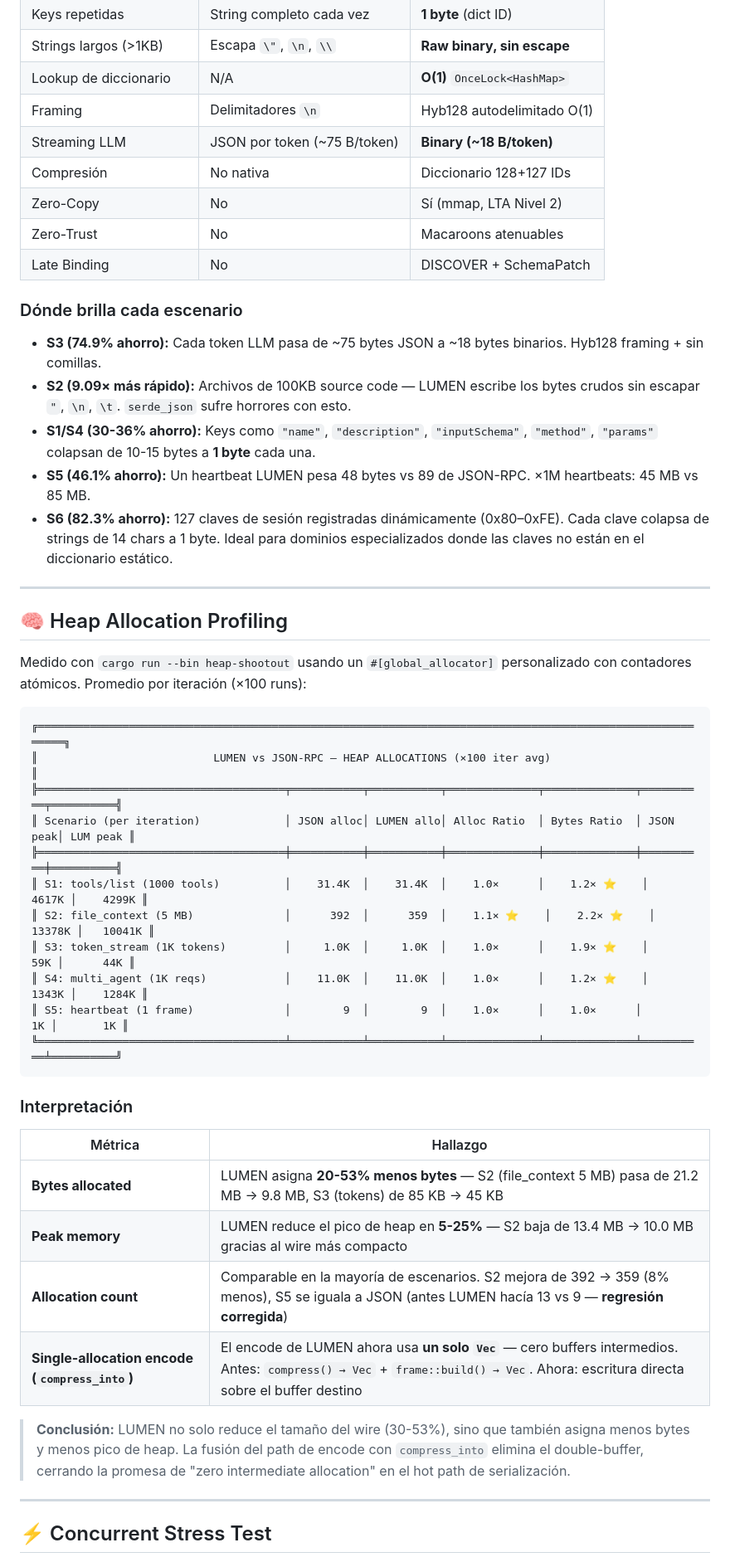
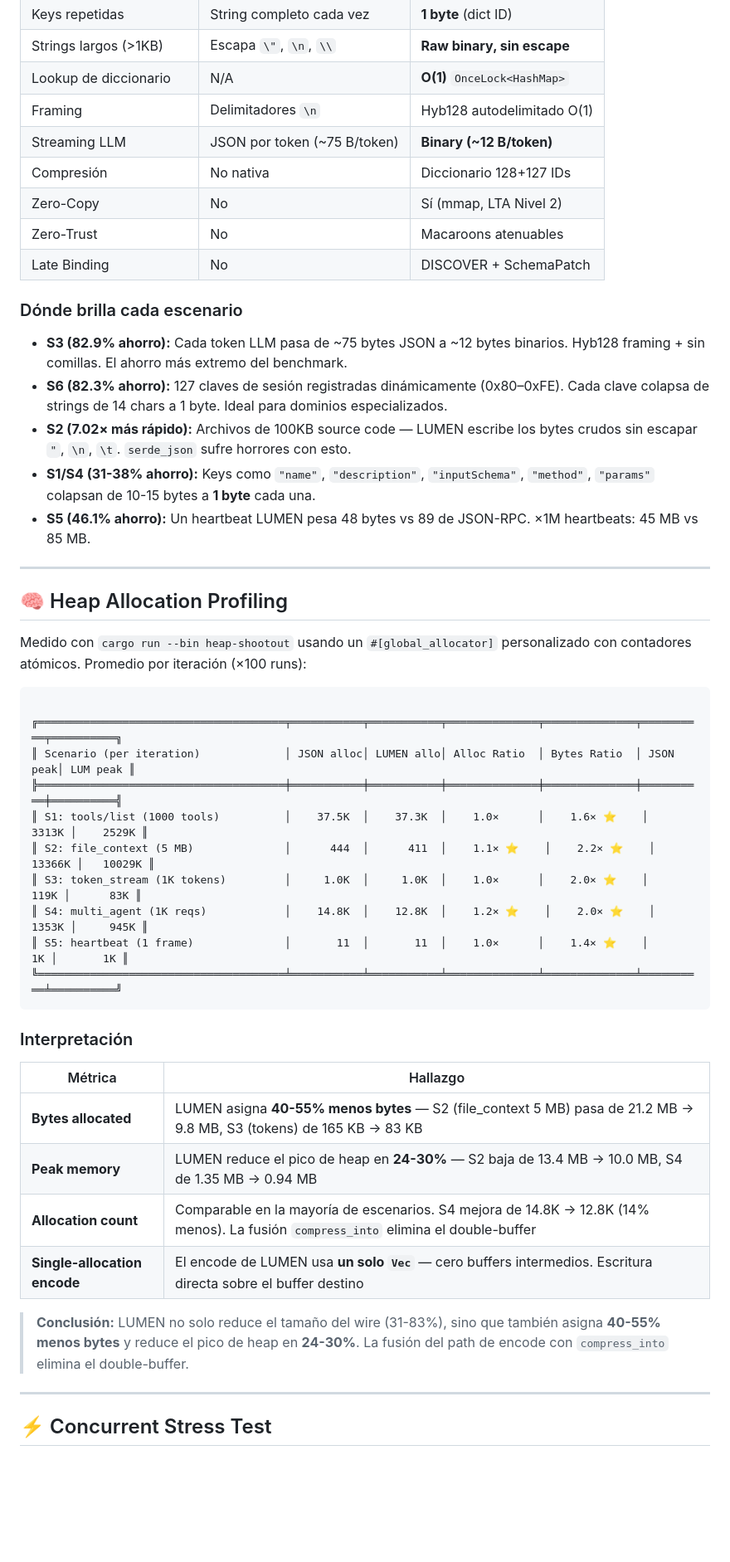
Before and after one commit to GonzaloMonzonC/lumen-protocol, a Markdown page: README.md, the part around one of its changes. Shown at 83% size. Drawn GitHub-style; blank space fills up the shorter version.

````diff
--- a/README.md
+++ b/README.md
@@ -313,7 +313,7 @@ colisión de símbolos (`#[cfg(not(feature = "wasm"))]`).
 | Strings largos (>1KB) | Escapa `\"`, `\n`, `\\` | **Raw binary, sin escape** |
 | Lookup de diccionario | N/A | **O(1)** `OnceLock<HashMap>` |
 | Framing | Delimitadores `\n` | Hyb128 autodelimitado O(1) |
-| Streaming LLM | JSON por token (~75 B/token) | **Binary (~18 B/token)** |
+| Streaming LLM | JSON por token (~75 B/token) | **Binary (~12 B/token)** |
 | Compresión | No nativa | Diccionario 128+127 IDs |
 | Zero-Copy | No | Sí (mmap, LTA Nivel 2) |
 | Zero-Trust | No | Macaroons atenuables |
@@ -321,11 +321,11 @@ colisión de símbolos (`#[cfg(not(feature = "wasm"))]`).
 
 ### Dónde brilla cada escenario
 
-- **S3 (74.9% ahorro):** Cada token LLM pasa de ~75 bytes JSON a ~18 bytes binarios. Hyb128 framing + sin comillas.
-- **S2 (9.09× más rápido):** Archivos de 100KB source code — LUMEN escribe los bytes crudos sin escapar `"`, `\n`, `\t`. `serde_json` sufre horrores con esto.
-- **S1/S4 (30-36% ahorro):** Keys como `"name"`, `"description"`, `"inputSchema"`, `"method"`, `"params"` colapsan de 10-15 bytes a **1 byte** cada una.
+- **S3 (82.9% ahorro):** Cada token LLM pasa de ~75 bytes JSON a ~12 bytes binarios. Hyb128 framing + sin comillas. El ahorro más extremo del benchmark.
+- **S6 (82.3% ahorro):** 127 claves de sesión registradas dinámicamente (0x80–0xFE). Cada clave colapsa de strings de 14 chars a 1 byte. Ideal para dominios especializados.
+- **S2 (7.02× más rápido):** Archivos de 100KB source code — LUMEN escribe los bytes crudos sin escapar `"`, `\n`, `\t`. `serde_json` sufre horrores con esto.
+- **S1/S4 (31-38% ahorro):** Keys como `"name"`, `"description"`, `"inputSchema"`, `"method"`, `"params"` colapsan de 10-15 bytes a **1 byte** cada una.
 - **S5 (46.1% ahorro):** Un heartbeat LUMEN pesa 48 bytes vs 89 de JSON-RPC. ×1M heartbeats: 45 MB vs 85 MB.
-- **S6 (82.3% ahorro):** 127 claves de sesión registradas dinámicamente (0x80–0xFE). Cada clave colapsa de strings de 14 chars a 1 byte. Ideal para dominios especializados donde las claves no están en el diccionario estático.
 
 ---
 
@@ -334,16 +334,15 @@ colisión de símbolos (`#[cfg(not(feature = "wasm"))]`).
 Medido con `cargo run --bin heap-shootout` usando un `#[global_allocator]` personalizado con contadores atómicos. Promedio por iteración (×100 runs):
 
 ```
-╔══════════════════════════════════════════════════════════════════════════════════════════════════════════╗
-║                           LUMEN vs JSON-RPC — HEAP ALLOCATIONS (×100 iter avg)                      ║
-╠══════════════════════════════════════╤═══════════╤═══════════╤══════════════╤══════════════╤══════════╤══════════╣
+
+╔══════════════════════════════════════╤═══════════╤═══════════╤══════════════╤══════════════╤══════════╤══════════╗
 ║ Scenario (per iteration)             │ JSON alloc│ LUMEN allo│ Alloc Ratio  │ Bytes Ratio  │ JSON peak│ LUM peak ║
 ╠══════════════════════════════════════╪═══════════╪═══════════╪══════════════╪══════════════╪══════════╪══════════╣
-║ S1: tools/list (1000 tools)          │    31.4K  │    31.4K  │    1.0×      │    1.2× ⭐    │    4617K │    4299K ║
-║ S2: file_context (5 MB)              │      392  │      359  │    1.1× ⭐    │    2.2× ⭐    │   13378K │   10041K ║
-║ S3: token_stream (1K tokens)         │     1.0K  │     1.0K  │    1.0×      │    1.9× ⭐    │      59K │      44K ║
-║ S4: multi_agent (1K reqs)            │    11.0K  │    11.0K  │    1.0×      │    1.2× ⭐    │    1343K │    1284K ║
-║ S5: heartbeat (1 frame)              │        9  │        9  │    1.0×      │    1.0×      │       1K │       1K ║
+║ S1: tools/list (1000 tools)          │    37.5K  │    37.3K  │    1.0×      │    1.6× ⭐    │    3313K │    2529K ║
+║ S2: file_context (5 MB)              │      444  │      411  │    1.1× ⭐    │    2.2× ⭐    │   13366K │   10029K ║
+║ S3: token_stream (1K tokens)         │     1.0K  │     1.0K  │    1.0×      │    2.0× ⭐    │     119K │      83K ║
+║ S4: multi_agent (1K reqs)            │    14.8K  │    12.8K  │    1.2× ⭐    │    2.0× ⭐    │    1353K │     945K ║
+║ S5: heartbeat (1 frame)              │       11  │       11  │    1.0×      │    1.4× ⭐    │       1K │       1K ║
 ╚══════════════════════════════════════╧═══════════╧═══════════╧══════════════╧══════════════╧══════════╧══════════╝
 ```
 
@@ -351,12 +350,12 @@ Medido con `cargo run --bin heap-shootout` usando un `#[global_allocator]` perso
 
 | Métrica | Hallazgo |
 |---------|----------|
-| **Bytes allocated** | LUMEN asigna **20-53% menos bytes** — S2 (file_context 5 MB) pasa de 21.2 MB → 9.8 MB, S3 (tokens) de 85 KB → 45 KB |
-| **Peak memory** | LUMEN reduce el pico de heap en **5-25%** — S2 baja de 13.4 MB → 10.0 MB gracias al wire más compacto |
-| **Allocation count** | Comparable en la mayoría de escenarios. S2 mejora de 392 → 359 (8% menos), S5 se iguala a JSON (antes LUMEN hacía 13 vs 9 — **regresión corregida**) |
-| **Single-allocation encode (`compress_into`)** | El encode de LUMEN ahora usa **un solo `Vec`** — cero buffers intermedios. Antes: `compress() → Vec` + `frame::build() → Vec`. Ahora: escritura directa sobre el buffer destino |
+| **Bytes allocated** | LUMEN asigna **40-55% menos bytes** — S2 (file_context 5 MB) pasa de 21.2 MB → 9.8 MB, S3 (tokens) de 165 KB → 83 KB |
+| **Peak memory** | LUMEN reduce el pico de heap en **24-30%** — S2 baja de 13.4 MB → 10.0 MB, S4 de 1.35 MB → 0.94 MB |
+| **Allocation count** | Comparable en la mayoría de escenarios. S4 mejora de 14.8K → 12.8K (14% menos). La fusión `compress_into` elimina el double-buffer |
+| **Single-allocation encode** | El encode de LUMEN usa **un solo `Vec`** — cero buffers intermedios. Escritura directa sobre el buffer destino |
 
-> **Conclusión:** LUMEN no solo reduce el tamaño del wire (30-53%), sino que también asigna menos bytes y menos pico de heap. La fusión del path de encode con `compress_into` elimina el double-buffer, cerrando la promesa de "zero intermediate allocation" en el hot path de serialización.
+> **Conclusión:** LUMEN no solo reduce el tamaño del wire (31-83%), sino que también asigna **40-55% menos bytes** y reduce el pico de heap en **24-30%**. La fusión del path de encode con `compress_into` elimina el double-buffer.
 
 ---
 
````
Also changed, not shown: other parts of README.md (+34 -39 lines).
